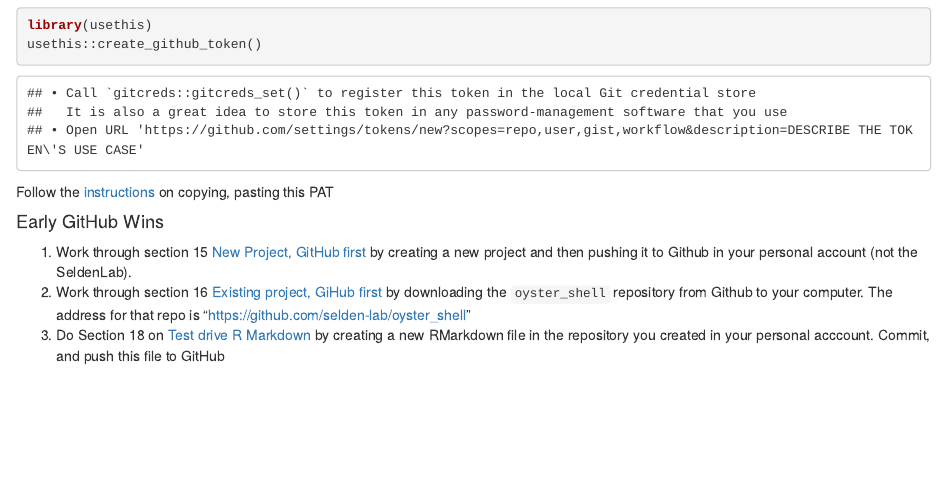
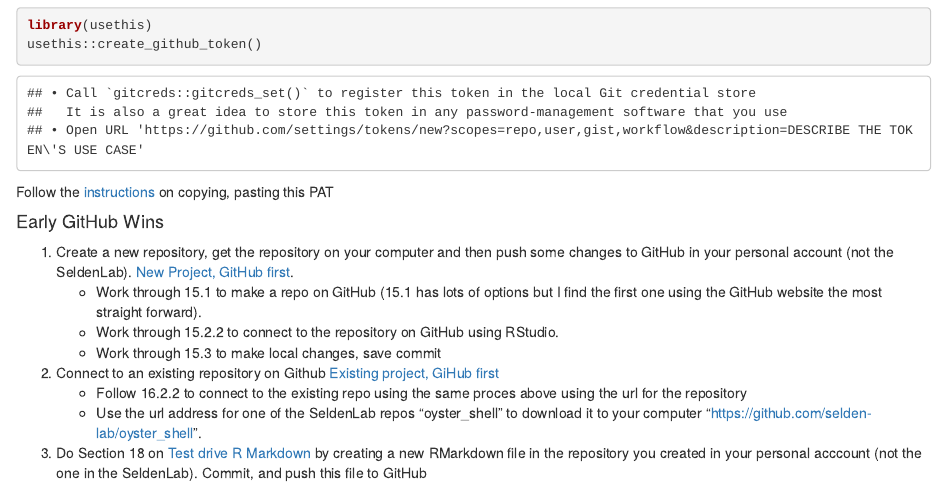
Before and after one commit to selden-lab/r_workshop, an R Markdown document (Code/UsingGithub_Rstudio.Rmd): the page in a window 1100 px wide, from 650 px down. The pictures show the output file Code/UsingGithub_Rstudio.html that the author committed with the source, opened offline.

Commit message:
update Git tutorial

```diff
--- a/Code/UsingGithub_Rstudio.Rmd
+++ b/Code/UsingGithub_Rstudio.Rmd
@@ -37,6 +37,18 @@
 Follow the [instructions](https://happygitwithr.com/https-pat) on copying, pasting this PAT
 
 #### Early GitHub Wins
-1. Work through section 15 [New Project, GitHub first](https://happygitwithr.com/new-github-first) by creating a new project and then pushing it to Github in your personal account (not the SeldenLab).
-2. Work through section 16 [Existing project, GiHub first](https://happygitwithr.com/existing-github-first) by downloading the `oyster_shell` repository from Github to your computer. The address for that repo is "https://github.com/selden-lab/oyster_shell"
-3. Do Section 18 on [Test drive R Markdown](https://happygitwithr.com/rmd-test-drive) by creating a new RMarkdown file in the repository you created in your personal acccount. Commit, and push this file to GitHub
+
+
+
+1. Create a new repository, get the repository on your computer and then push some changes to GitHub in your personal account (not the SeldenLab).  [New Project, GitHub first](https://happygitwithr.com/new-github-first).
+    - Work through 15.1 to make a repo on GitHub (15.1 has lots of options but I find the first one using the GitHub website the most straight forward).
+    - Work through 15.2.2 to connect to the repository on GitHub using RStudio.
+    - Work through 15.3 to make local changes, save commit
+
+
+2. Connect to an existing repository on Github [Existing project, GiHub first](https://happygitwithr.com/existing-github-first)
+    - Follow 16.2.2 to connect to the existing repo using the same proces above using the url for the repository
+    - Use the url address for one of the SeldenLab repos "oyster_shell" to download it to your computer "https://github.com/selden-lab/oyster_shell".
+
+
+3. Do Section 18 on [Test drive R Markdown](https://happygitwithr.com/rmd-test-drive) by creating a new RMarkdown file in the repository you created in your personal acccount (not the one in the SeldenLab). Commit, and push this file to GitHub
```
Also changed, not shown: Code/Using GitHub with RStudio.pdf, Code/UsingGithub_Rstudio.html.
